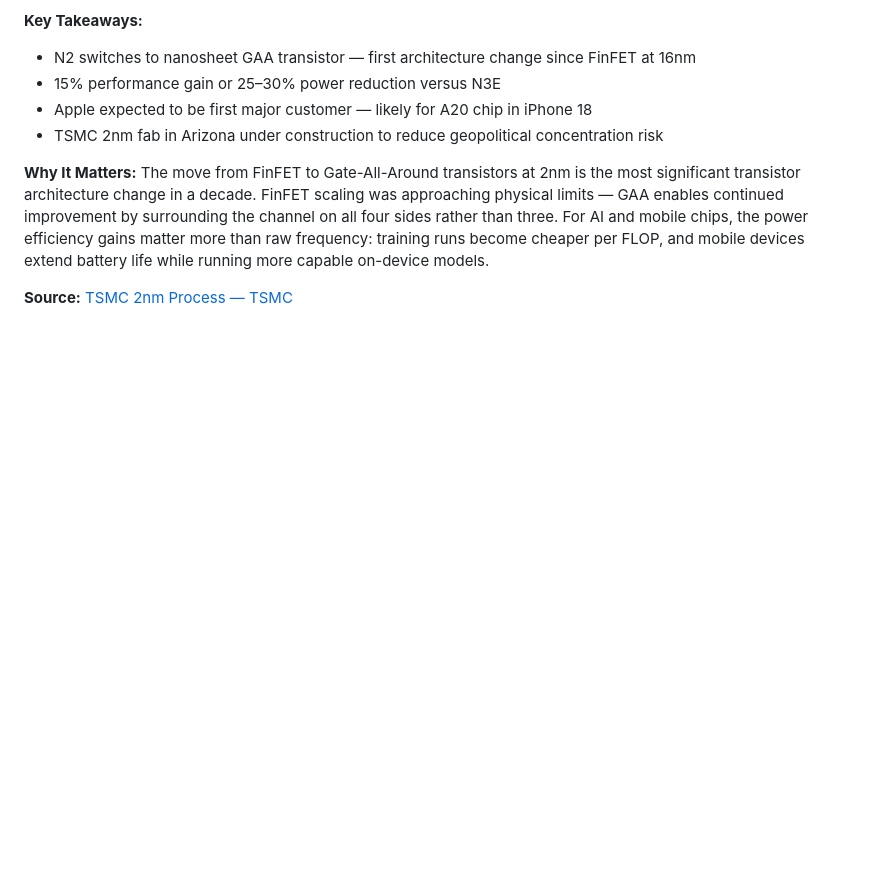
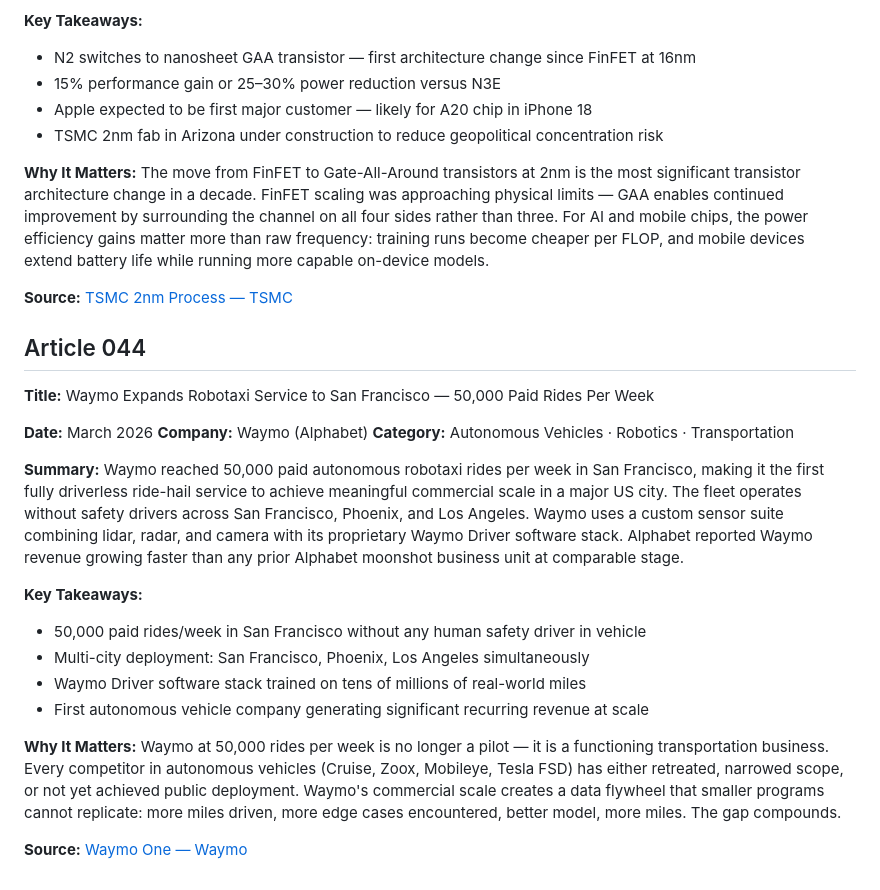
Before and after one commit to Aman-0402/TechChronicle, a Markdown page: Tech.md, the part around the change. Rendered like a GitHub page; blank space fills up the shorter version.

Commit message:
feat(Tech.md): add article 044 — Waymo robotaxi 50,000 paid rides per week in San Francisco

```diff
--- a/Tech.md
+++ b/Tech.md
@@ -1133,3 +1133,25 @@ TSMC commenced risk production of its 2nm (N2) process node at its Hsinchu fab i
 The move from FinFET to Gate-All-Around transistors at 2nm is the most significant transistor architecture change in a decade. FinFET scaling was approaching physical limits — GAA enables continued improvement by surrounding the channel on all four sides rather than three. For AI and mobile chips, the power efficiency gains matter more than raw frequency: training runs become cheaper per FLOP, and mobile devices extend battery life while running more capable on-device models.
 
 **Source:** [TSMC 2nm Process — TSMC](https://www.tsmc.com/english/dedicatedFoundry/technology/logic/l_2nm)
+
+## Article 044
+
+**Title:** Waymo Expands Robotaxi Service to San Francisco — 50,000 Paid Rides Per Week
+
+**Date:** March 2026
+**Company:** Waymo (Alphabet)
+**Category:** Autonomous Vehicles · Robotics · Transportation
+
+**Summary:**
+Waymo reached 50,000 paid autonomous robotaxi rides per week in San Francisco, making it the first fully driverless ride-hail service to achieve meaningful commercial scale in a major US city. The fleet operates without safety drivers across San Francisco, Phoenix, and Los Angeles. Waymo uses a custom sensor suite combining lidar, radar, and camera with its proprietary Waymo Driver software stack. Alphabet reported Waymo revenue growing faster than any prior Alphabet moonshot business unit at comparable stage.
+
+**Key Takeaways:**
+- 50,000 paid rides/week in San Francisco without any human safety driver in vehicle
+- Multi-city deployment: San Francisco, Phoenix, Los Angeles simultaneously
+- Waymo Driver software stack trained on tens of millions of real-world miles
+- First autonomous vehicle company generating significant recurring revenue at scale
+
+**Why It Matters:**
+Waymo at 50,000 rides per week is no longer a pilot — it is a functioning transportation business. Every competitor in autonomous vehicles (Cruise, Zoox, Mobileye, Tesla FSD) has either retreated, narrowed scope, or not yet achieved public deployment. Waymo's commercial scale creates a data flywheel that smaller programs cannot replicate: more miles driven, more edge cases encountered, better model, more miles. The gap compounds.
+
+**Source:** [Waymo One — Waymo](https://waymo.com/waymo-one/)
```
